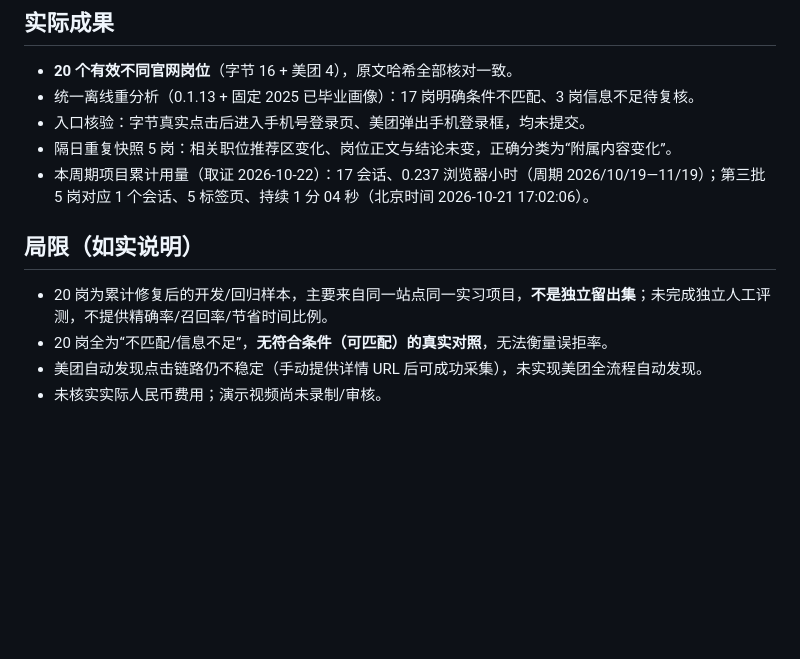
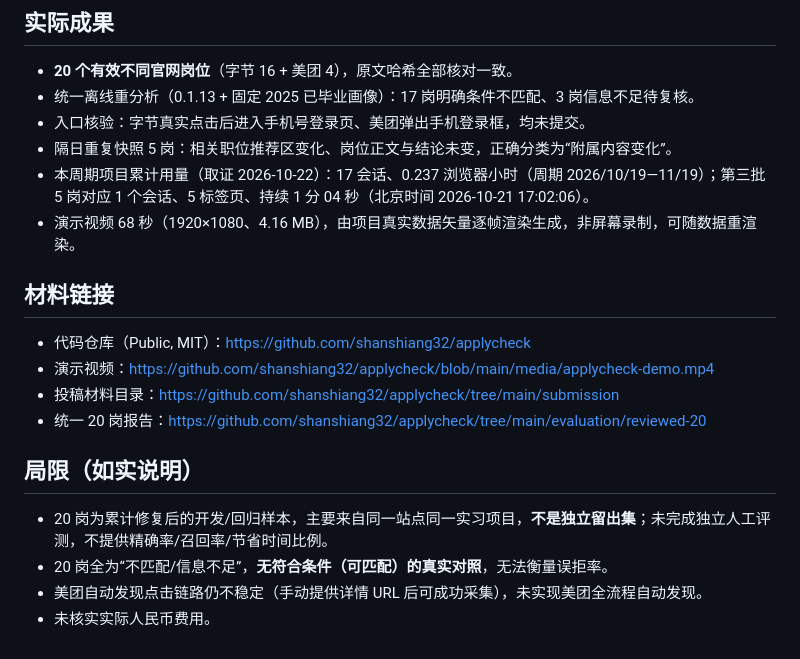
Before and after one commit to shanshiang32/applycheck, a Markdown page: submission/form-material.md, the part around the change. Drawn GitHub-style; blank space fills up the shorter version.

```diff
--- a/submission/form-material.md
+++ b/submission/form-material.md
@@ -30,10 +30,18 @@ ApplyCheck（投前核验）用 Lexmount 云浏览器自动读取实习岗位详
 - 入口核验：字节真实点击后进入手机号登录页、美团弹出手机登录框，均未提交。
 - 隔日重复快照 5 岗：相关职位推荐区变化、岗位正文与结论未变，正确分类为“附属内容变化”。
 - 本周期项目累计用量（取证 2026-10-22）：17 会话、0.237 浏览器小时（周期 2026/10/19—11/19）；第三批 5 岗对应 1 个会话、5 标签页、持续 1 分 04 秒（北京时间 2026-10-21 17:02:06）。
+- 演示视频 68 秒（1920×1080、4.16 MB），由项目真实数据矢量逐帧渲染生成，非屏幕录制，可随数据重渲染。
+
+## 材料链接
+
+- 代码仓库（Public, MIT）：https://github.com/shanshiang32/applycheck
+- 演示视频：https://github.com/shanshiang32/applycheck/blob/main/media/applycheck-demo.mp4
+- 投稿材料目录：https://github.com/shanshiang32/applycheck/tree/main/submission
+- 统一 20 岗报告：https://github.com/shanshiang32/applycheck/tree/main/evaluation/reviewed-20
 
 ## 局限（如实说明）
 
 - 20 岗为累计修复后的开发/回归样本，主要来自同一站点同一实习项目，**不是独立留出集**；未完成独立人工评测，不提供精确率/召回率/节省时间比例。
 - 20 岗全为“不匹配/信息不足”，**无符合条件（可匹配）的真实对照**，无法衡量误拒率。
 - 美团自动发现点击链路仍不稳定（手动提供详情 URL 后可成功采集），未实现美团全流程自动发现。
-- 未核实实际人民币费用；演示视频尚未录制/审核。
+- 未核实实际人民币费用。
```
Also changed, not shown: README.md (+7 -0 lines).
